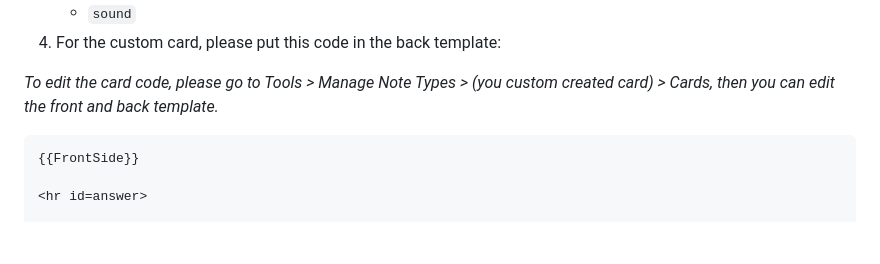
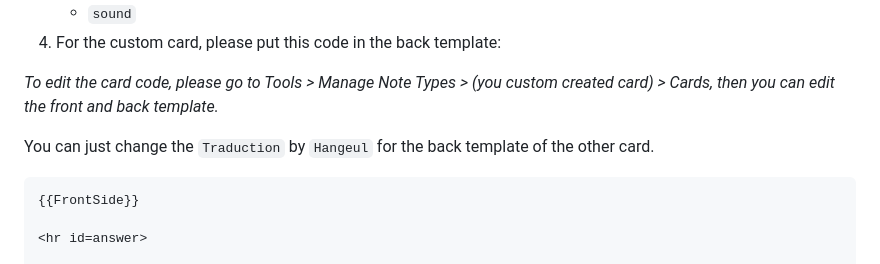
Before and after one commit to TonyPansera/anki_korean_cards_automatic_creator, a Markdown page: README.md, the part around the change. Rendered like a GitHub page; blank space fills up the shorter version.

Commit message:
chore: update README

````diff
--- a/README.md
+++ b/README.md
@@ -25,6 +25,8 @@ A local web application (Flask + HTML/JS/CSS) that automatically generates Anki
 4. For the custom card, please put this code in the back template:
 
 *To edit the card code, please go to Tools > Manage Note Types > (you custom created card) > Cards, then you can edit the front and back template.*
+
+You can just change the `Traduction` by `Hangeul` for the back template of the other card.
 ```html
 {{FrontSide}}
 
````
